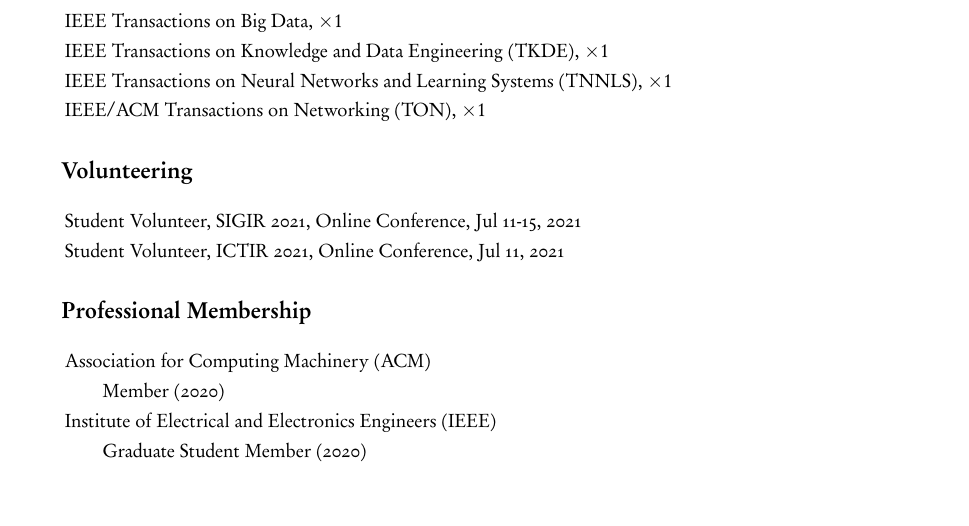
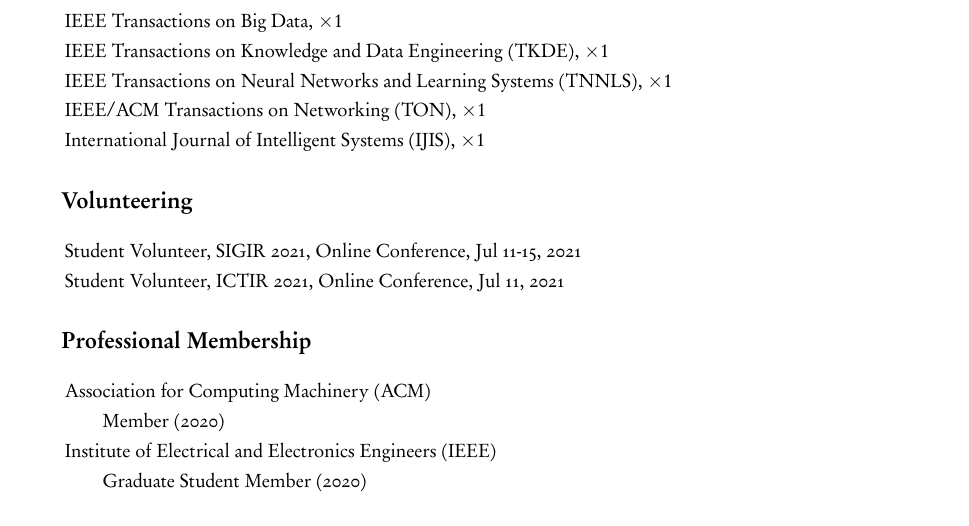
Before and after one commit to shmizhang/xovee.github.io, a LaTeX CV (archive/cv/cv.tex, which reads archive/cv/service.tex): part of page 2 of 4, cut so that both start at the same text. The pictures show the PDF file archive/cv/cv.pdf that the author committed with the source.

Commit message:
slightly modify template

```diff
--- a/archive/cv/service.tex
+++ b/archive/cv/service.tex
@@ -24,7 +24,7 @@
 
 IEEE/ACM Transactions on Networking (TON), $\times$\textlf{1}
 
-% International Journal of Intelligent Systems (IJIS), $\times$\textlf{1}
+International Journal of Intelligent Systems (IJIS), $\times$\textlf{1}
 
 \cvsubsection{Volunteering}
 \indent
```
Also changed, not shown: archive/cv/cv.tex (+4 -12 lines), archive/cv/cv.pdf.
